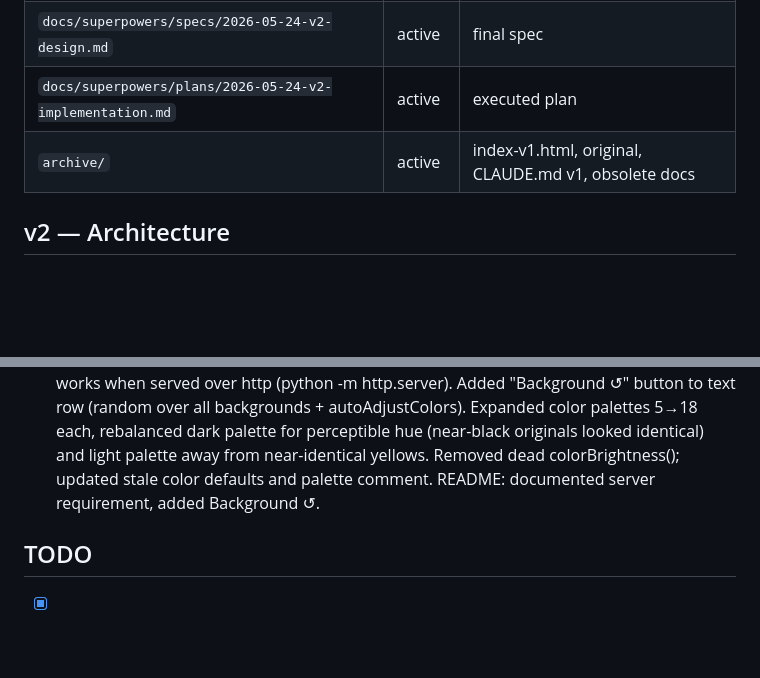
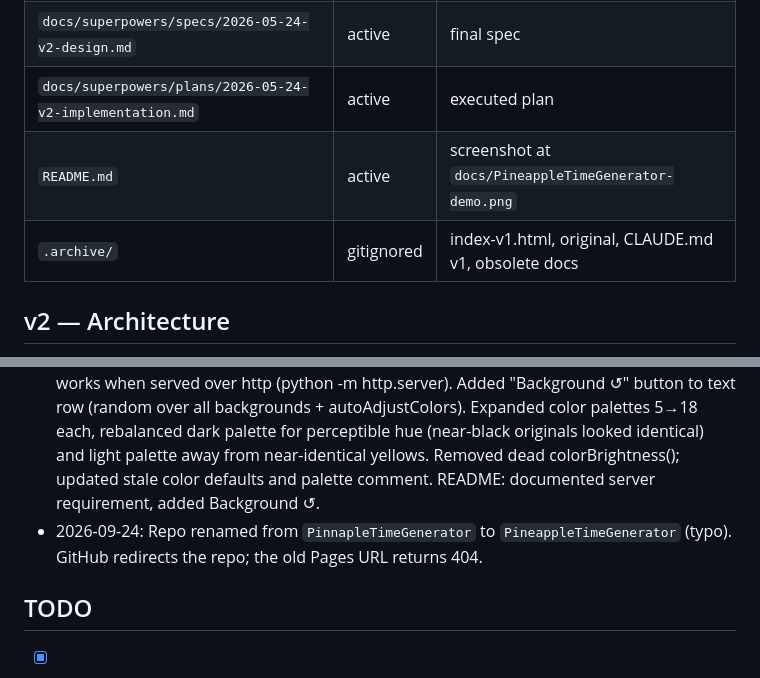
Before and after one commit to memoriainfinita/PineappleTimeGenerator, a Markdown page: state.md, 2 parts joined by grey strips. GitHub-like rendering; blank space fills up the shorter version.

Commit message:
docs: bring state up to date with the published repo
Co-Authored-By: Claude Opus 5.5 <noreply@anthropic.com>

```diff
--- a/state.md
+++ b/state.md
@@ -25,7 +25,8 @@ last_updated: 2026-06-16
 | `LICENSE` | active | GPL-3.0 |
 | `docs/superpowers/specs/2026-05-24-v2-design.md` | active | final spec |
 | `docs/superpowers/plans/2026-05-24-v2-implementation.md` | active | executed plan |
-| `archive/` | active | index-v1.html, original, CLAUDE.md v1, obsolete docs |
+| `README.md` | active | screenshot at `docs/PineappleTimeGenerator-demo.png` |
+| `.archive/` | gitignored | index-v1.html, original, CLAUDE.md v1, obsolete docs |
 
 ## v2 — Architecture
 
@@ -72,6 +73,7 @@ Key decisions:
 - 2026-05-24 (session 5): PNG export broken on file:// (SecurityError on toBlob). Speculative edits reverted. Needs proper diagnosis before touching.
 - 2026-05-30 (session 6): Diagnosed PNG export bug. Root cause: Firefox assigns opaque unique origin to each file:// URL — canvas always taints, toDataURL/toBlob both fail. No JS-only fix without bundling images as base64. Decision: accept Chrome-only for local file:// export. Graceful error toast in Firefox. Fixed _getImageBrightness crossOrigin noise on file://.
 - 2026-06-16 (session 7): Corrected session 6 conclusion. PNG export of preset backgrounds also fails in Chrome on file:// — reproduced. It is a file:// canvas-tainting limitation in ALL browsers, not Chrome-specific. Export error message rewritten to say so. Verified export works when served over http (python -m http.server). Added "Background ↺" button to text row (random over all backgrounds + autoAdjustColors). Expanded color palettes 5→18 each, rebalanced dark palette for perceptible hue (near-black originals looked identical) and light palette away from near-identical yellows. Removed dead colorBrightness(); updated stale color defaults and palette comment. README: documented server requirement, added Background ↺.
+- 2026-09-24: Repo renamed from `PinnapleTimeGenerator` to `PineappleTimeGenerator` (typo). GitHub redirects the repo; the old Pages URL returns 404.
 
 ## TODO
 
```
Also changed, not shown: other parts of state.md (+1 -1 lines).
